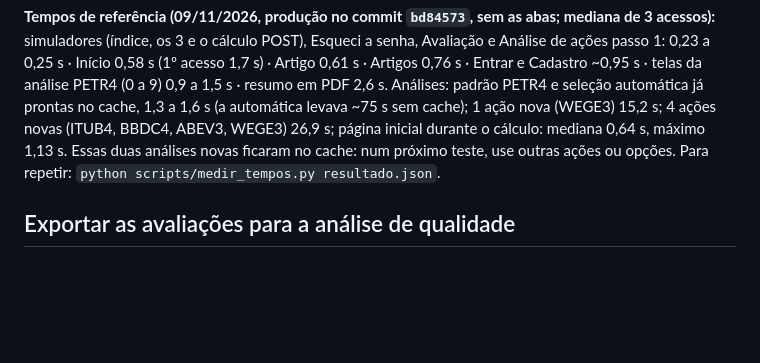
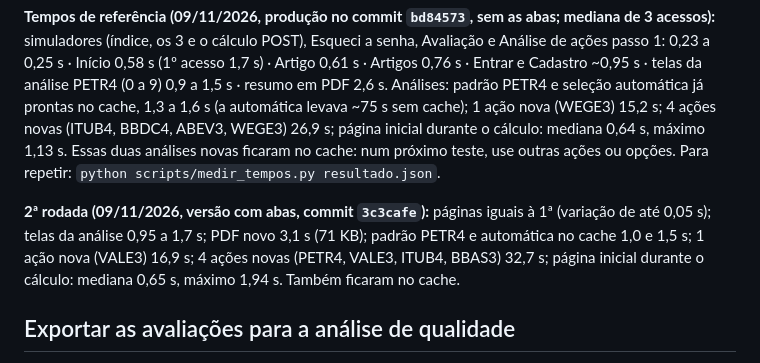
Before and after one commit to pagliarinimvp/portal-finquant, a Markdown page: PENDENCIAS.md, the part around the change. Drawn GitHub-style; blank space fills up the shorter version.

Commit message:
Tempos da 2ª rodada, já na versão com abas (09/11/2026)
Co-Authored-By: Claude Opus 5.5 <noreply@anthropic.com>

```diff
--- a/PENDENCIAS.md
+++ b/PENDENCIAS.md
@@ -22,6 +22,8 @@ O pré-cálculo de madrugada (02:00–05:00, `estudo_caso/execucao.py`) foi liga
 No teste de tempo de 09/11/2026 em produção, Entrar e Cadastro levaram ~0,95 s, contra ~0,24 s das páginas que não leem o banco. Hipótese a conferir: a distância entre o servidor (Render, Oregon) e o banco (Neon, São Paulo). Passos: contar as consultas de cada página e, se a hipótese se confirmar, avaliar mudar a região de um dos dois.
 
 **Tempos de referência (09/11/2026, produção no commit `bd84573`, sem as abas; mediana de 3 acessos):** simuladores (índice, os 3 e o cálculo POST), Esqueci a senha, Avaliação e Análise de ações passo 1: 0,23 a 0,25 s · Início 0,58 s (1º acesso 1,7 s) · Artigo 0,61 s · Artigos 0,76 s · Entrar e Cadastro ~0,95 s · telas da análise PETR4 (0 a 9) 0,9 a 1,5 s · resumo em PDF 2,6 s. Análises: padrão PETR4 e seleção automática já prontas no cache, 1,3 a 1,6 s (a automática levava ~75 s sem cache); 1 ação nova (WEGE3) 15,2 s; 4 ações novas (ITUB4, BBDC4, ABEV3, WEGE3) 26,9 s; página inicial durante o cálculo: mediana 0,64 s, máximo 1,13 s. Essas duas análises novas ficaram no cache: num próximo teste, use outras ações ou opções. Para repetir: `python scripts/medir_tempos.py resultado.json`.
+
+**2ª rodada (09/11/2026, versão com abas, commit `3c3cafe`):** páginas iguais à 1ª (variação de até 0,05 s); telas da análise 0,95 a 1,7 s; PDF novo 3,1 s (71 KB); padrão PETR4 e automática no cache 1,0 e 1,5 s; 1 ação nova (VALE3) 16,9 s; 4 ações novas (PETR4, VALE3, ITUB4, BBAS3) 32,7 s; página inicial durante o cálculo: mediana 0,65 s, máximo 1,94 s. Também ficaram no cache.
 
 ## Exportar as avaliações para a análise de qualidade
 **Sugestão:** https://www.notion.so/3fdd653a12cb8127af26d5cfba4f775b · **Registrado em:** 18/10/2026 · **Origem:** Planejada
```
